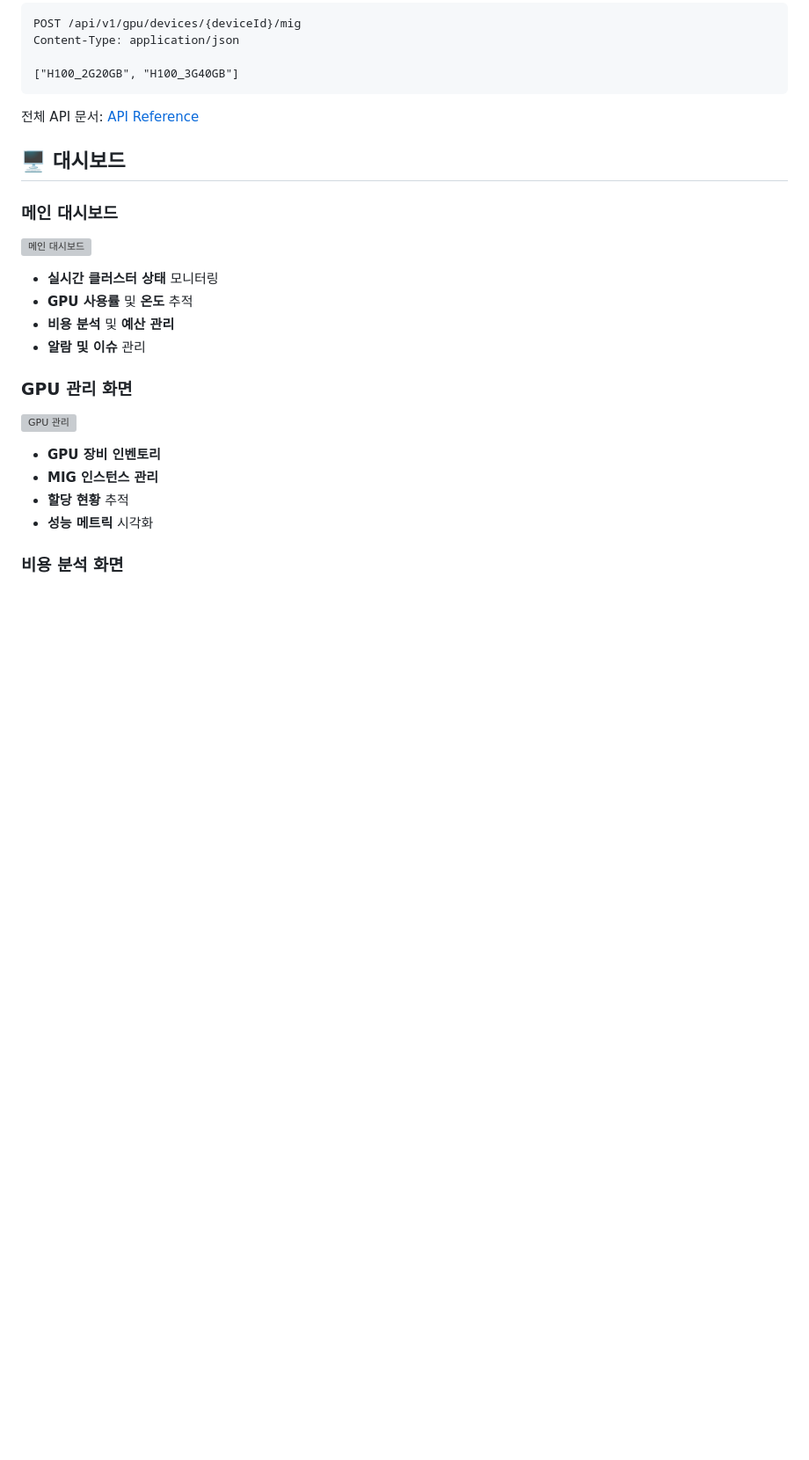
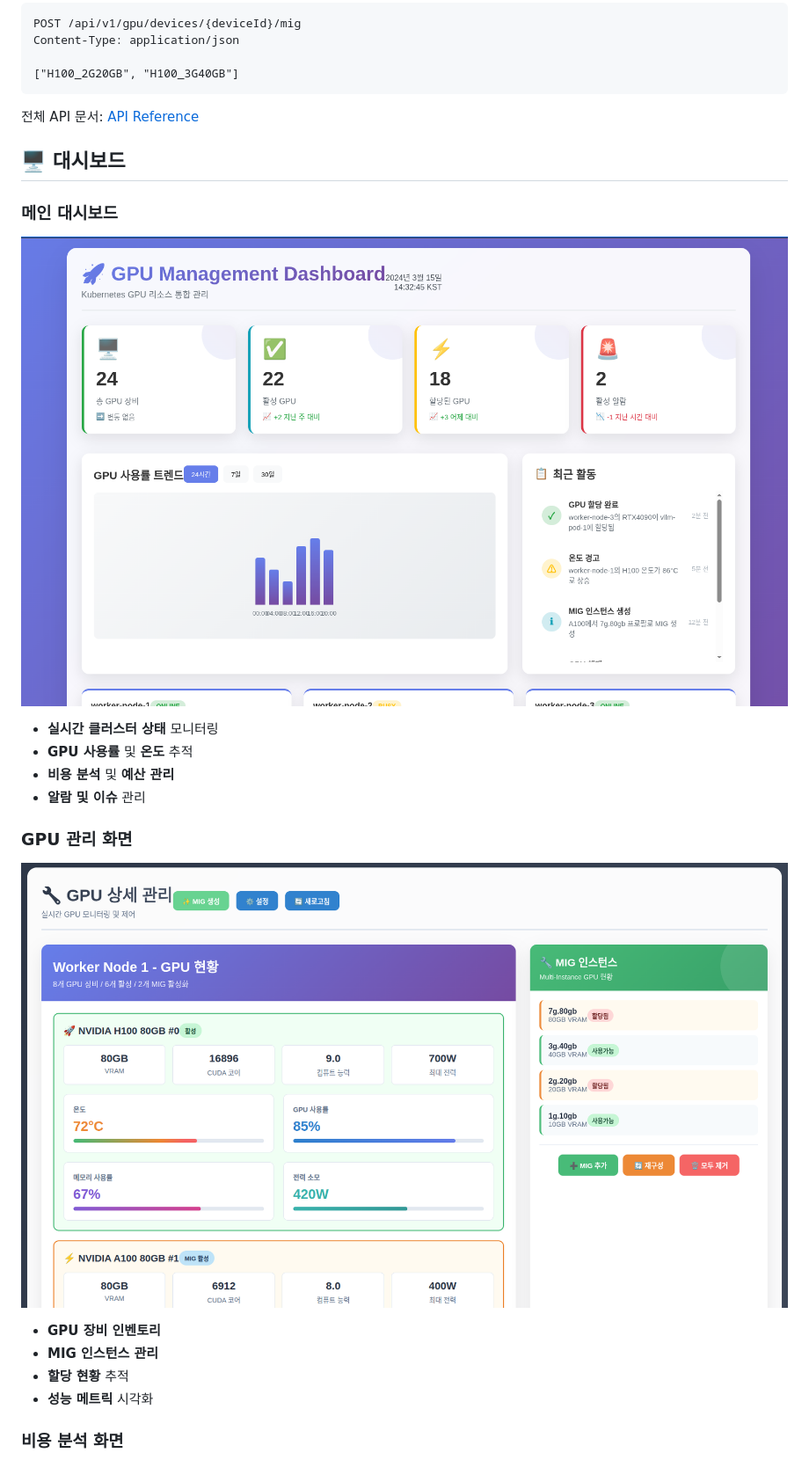
Before and after one commit to duck3244/k8s-gpu-management, a Markdown page: README.md, the part around the change printed below. Shown: that part at 88% size. Rendered like a GitHub page; blank space fills up the shorter version; grey boxes are pictures that could not be loaded.

```diff
--- a/README.md
+++ b/README.md
@@ -263,7 +263,7 @@ Content-Type: application/json
 ## 🖥️ 대시보드
 
 ### 메인 대시보드
-![메인 대시보드](docs/images/dashboard_main.png)
+![메인 대시보드](docs/images/dashboard-main.png)
 
 - **실시간 클러스터 상태** 모니터링
 - **GPU 사용률** 및 **온도** 추적
@@ -271,7 +271,7 @@ Content-Type: application/json
 - **알람 및 이슈** 관리
 
 ### GPU 관리 화면
-![GPU 관리](docs/images/dashboard_gpu.png)
+![GPU 관리](docs/images/dashboard-gpu.png)
 
 - **GPU 장비 인벤토리**
 - **MIG 인스턴스 관리**
```
Also changed, not shown: other parts of README.md (+1 -1 lines).
